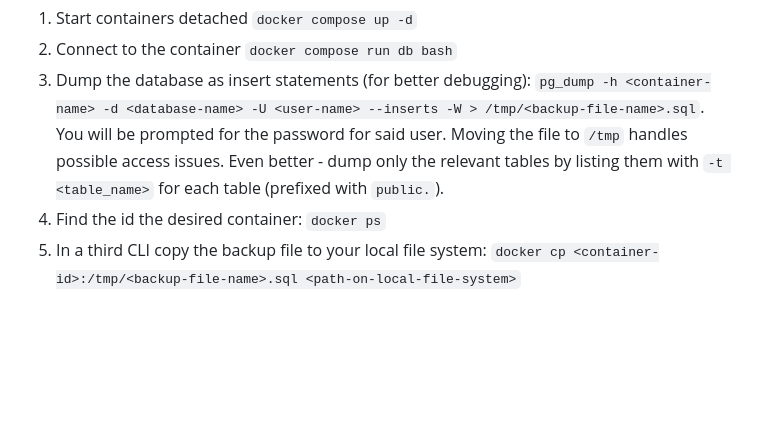
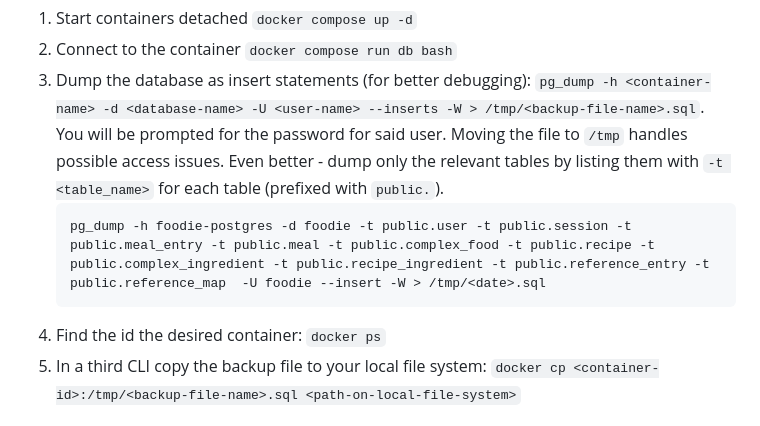
Before and after one commit to scala-steward/foodie, a Markdown page: Readme.md, the part around the change. GitHub-like rendering; blank space fills up the shorter version.

Commit message:
Add full backup query

````diff
--- a/Readme.md
+++ b/Readme.md
@@ -57,6 +57,9 @@ Depending on the setup the commands below may need to be prefixed with `sudo`.
    Moving the file to `/tmp` handles possible access issues.
    Even better - dump only the relevant tables by listing them with `-t <table_name>` for each
    table (prefixed with `public.`).
+   ```
+   pg_dump -h foodie-postgres -d foodie -t public.user -t public.session -t public.meal_entry -t public.meal -t public.complex_food -t public.recipe -t public.complex_ingredient -t public.recipe_ingredient -t public.reference_entry -t public.reference_map  -U foodie --insert -W > /tmp/<date>.sql
+   ```
 1. Find the id the desired container: `docker ps`
 1. In a third CLI copy the backup file to your local file system:
    `docker cp <container-id>:/tmp/<backup-file-name>.sql <path-on-local-file-system>`
````
